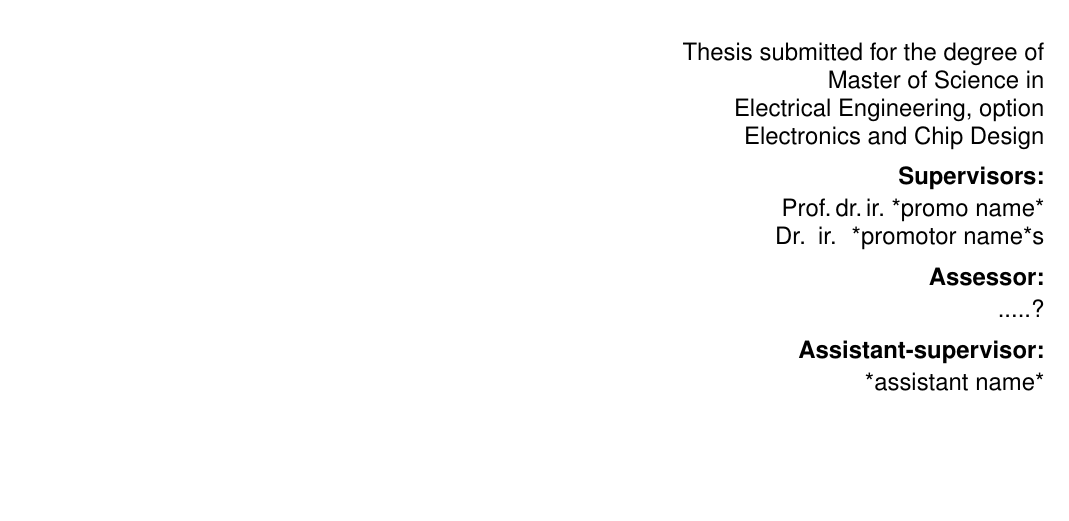
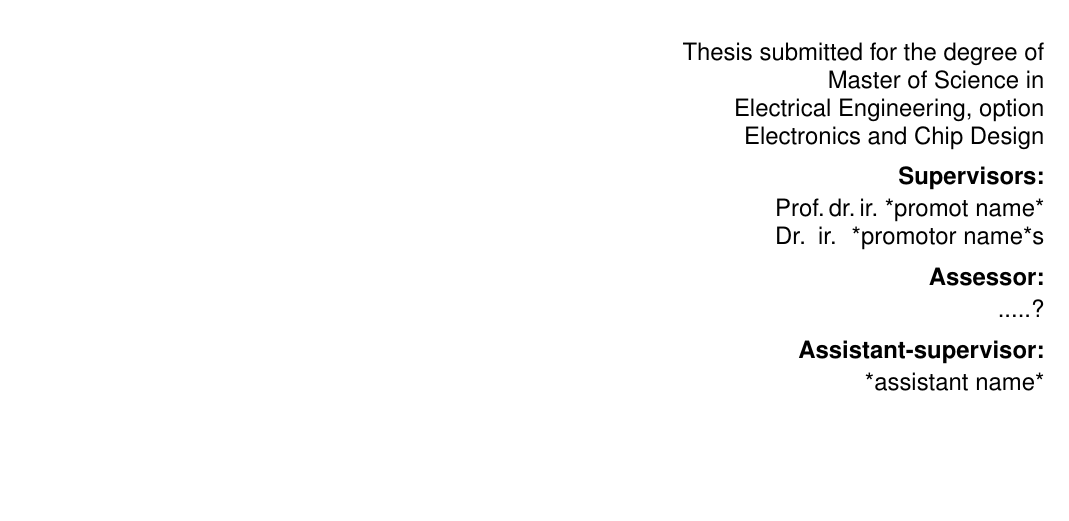
Before and after one commit to dhamarkeshwar/thesis, a LaTeX thesis (template/thesis.tex): part of page 1 of 11, cut so that both start at the same text. Compiled offline with pdfLaTeX.

Commit message:
Update latex workflow and thesis.tex

```diff
--- a/template/thesis.tex
+++ b/template/thesis.tex
@@ -3,7 +3,7 @@
   %inputenc=utf8,
   title={*Thesis title*},
   author={*student name*},
-  promotor={Prof.\,dr.\,ir.\ *promo name* \and Dr.\, ir. \ *promotor name*s},
+  promotor={Prof.\,dr.\,ir.\ *promot name* \and Dr.\, ir. \ *promotor name*s},
   assessor={.....?},
   assistant={*assistant name*}}
 % Remove the "%" on the next line for generating the cover page
```
Also changed, not shown: .github/workflows/latex.yml (+1 -1 lines), 1 other file.
